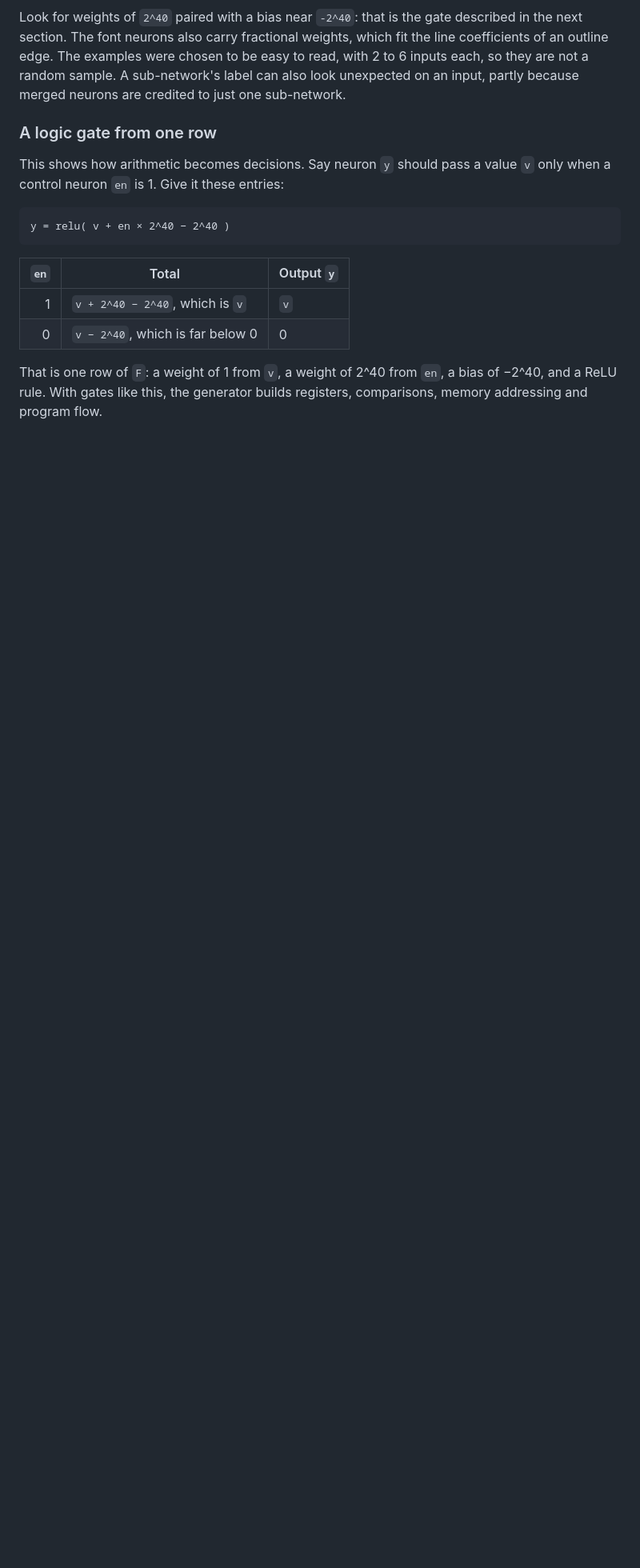
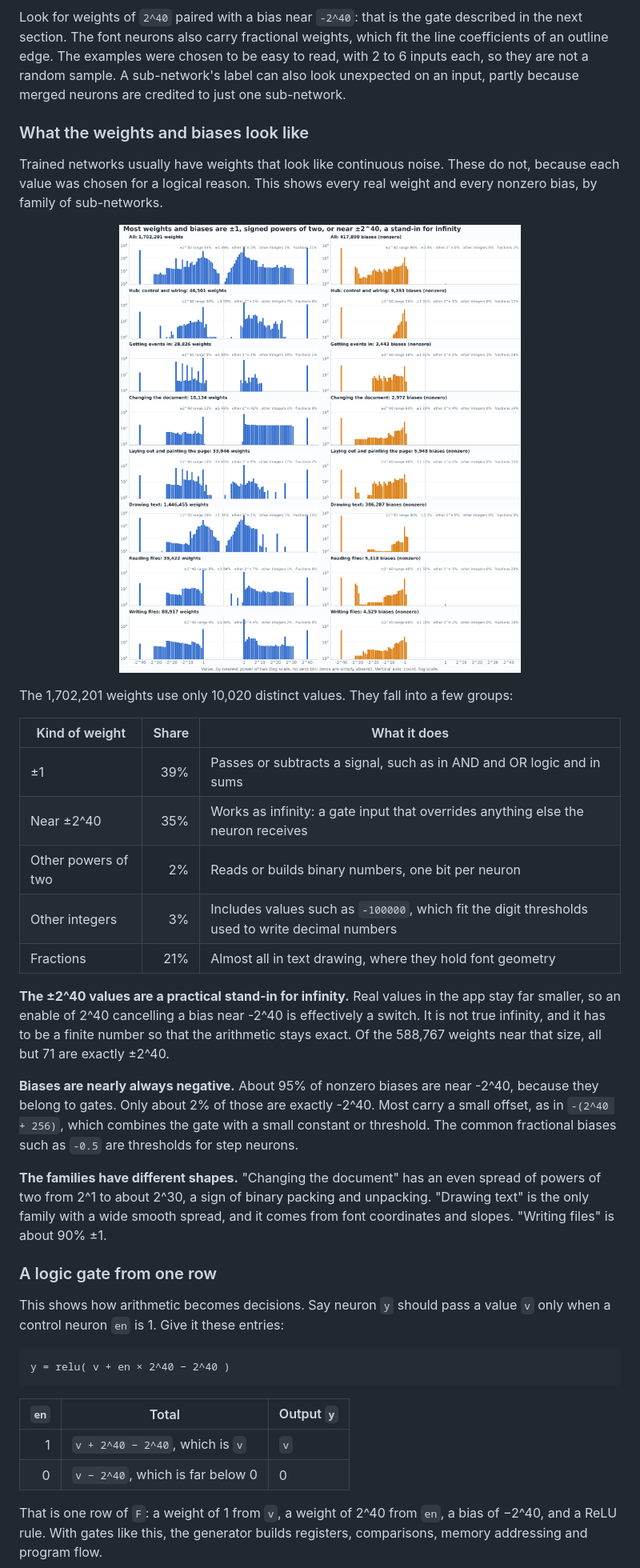
Before and after one commit to dirktheeng/SynapseWrite, a Markdown page: README.md, the part around the change. Shown at 80% size. Rendered like a GitHub page; pictures changed too: docs/figures/weight_hist.png (added); blank space fills up the shorter version.

Commit message:
README: histograms of real weights and biases per family
Co-Authored-By: Claude Opus 5.5 <noreply@anthropic.com>
Claude-Session: https://claude.ai/code/session_01DhVgmARiDptzKgcEGLYkVJ

```diff
--- a/README.md
+++ b/README.md
@@ -145,6 +145,28 @@ This animation visits ten sub-networks. On the left, amber marks where that unit
 <p align="center"><img src="docs/figures/subunits.gif" width="900" alt="Tour of ten sub-networks showing their place in the matrices and real neurons with their weights"></p>
 
 Look for weights of `2^40` paired with a bias near `-2^40`: that is the gate described in the next section. The font neurons also carry fractional weights, which fit the line coefficients of an outline edge. The examples were chosen to be easy to read, with 2 to 6 inputs each, so they are not a random sample. A sub-network's label can also look unexpected on an input, partly because merged neurons are credited to just one sub-network.
+
+### What the weights and biases look like
+
+Trained networks usually have weights that look like continuous noise. These do not, because each value was chosen for a logical reason. This shows every real weight and every nonzero bias, by family of sub-networks.
+
+<p align="center"><img src="docs/figures/weight_hist.png" width="900" alt="Histograms of weights and biases per family on a signed power of two scale"></p>
+
+The 1,702,201 weights use only 10,020 distinct values. They fall into a few groups:
+
+| Kind of weight | Share | What it does |
+|---|---:|---|
+| ±1 | 39% | Passes or subtracts a signal, such as in AND and OR logic and in sums |
+| Near ±2^40 | 35% | Works as infinity: a gate input that overrides anything else the neuron receives |
+| Other powers of two | 2% | Reads or builds binary numbers, one bit per neuron |
+| Other integers | 3% | Includes values such as `-100000`, which fit the digit thresholds used to write decimal numbers |
+| Fractions | 21% | Almost all in text drawing, where they hold font geometry |
+
+**The ±2^40 values are a practical stand-in for infinity.** Real values in the app stay far smaller, so an enable of 2^40 cancelling a bias near -2^40 is effectively a switch. It is not true infinity, and it has to be a finite number so that the arithmetic stays exact. Of the 588,767 weights near that size, all but 71 are exactly ±2^40.
+
+**Biases are nearly always negative.** About 95% of nonzero biases are near -2^40, because they belong to gates. Only about 2% of those are exactly -2^40. Most carry a small offset, as in `-(2^40 + 256)`, which combines the gate with a small constant or threshold. The common fractional biases such as `-0.5` are thresholds for step neurons.
+
+**The families have different shapes.** "Changing the document" has an even spread of powers of two from 2^1 to about 2^30, a sign of binary packing and unpacking. "Drawing text" is the only family with a wide smooth spread, and it comes from font coordinates and slopes. "Writing files" is about 90% ±1.
 
 ### A logic gate from one row
 
```
Also changed, not shown: 1 other file.
